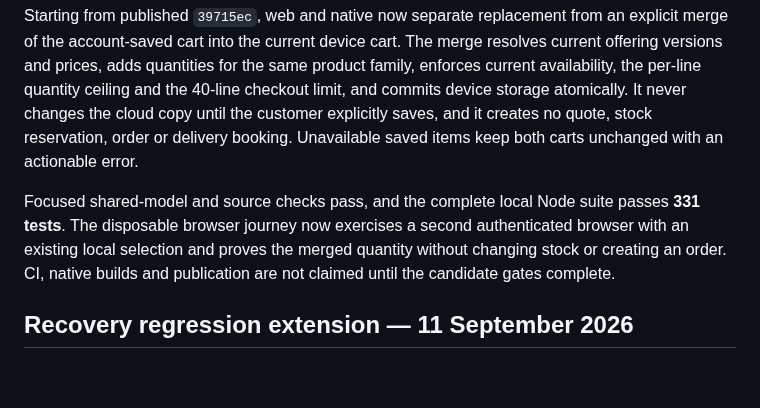
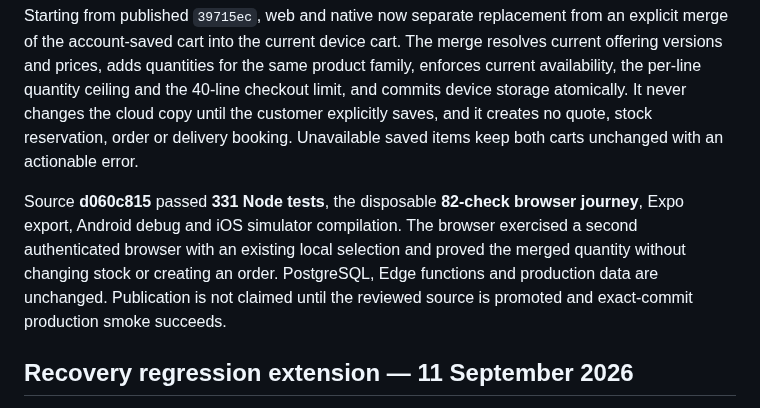
Before and after one commit to NAIFMUSFER/Heavy, a Markdown page: docs/AUDIT-MATRIX.md, the part around the change. GitHub-like rendering; blank space fills up the shorter version.

```diff
--- a/docs/AUDIT-MATRIX.md
+++ b/docs/AUDIT-MATRIX.md
@@ -58,7 +58,7 @@ Review and production passed **330 Node tests**, the complete PostgreSQL gate, *
 
 Starting from published `39715ec`, web and native now separate replacement from an explicit merge of the account-saved cart into the current device cart. The merge resolves current offering versions and prices, adds quantities for the same product family, enforces current availability, the per-line quantity ceiling and the 40-line checkout limit, and commits device storage atomically. It never changes the cloud copy until the customer explicitly saves, and it creates no quote, stock reservation, order or delivery booking. Unavailable saved items keep both carts unchanged with an actionable error.
 
-Focused shared-model and source checks pass, and the complete local Node suite passes **331 tests**. The disposable browser journey now exercises a second authenticated browser with an existing local selection and proves the merged quantity without changing stock or creating an order. CI, native builds and publication are not claimed until the candidate gates complete.
+Source **d060c815** passed **331 Node tests**, the disposable **82-check browser journey**, Expo export, Android debug and iOS simulator compilation. The browser exercised a second authenticated browser with an existing local selection and proved the merged quantity without changing stock or creating an order. PostgreSQL, Edge functions and production data are unchanged. Publication is not claimed until the reviewed source is promoted and exact-commit production smoke succeeds.
 
 ## Recovery regression extension — 11 September 2026
 
```
Also changed, not shown: docs/RELEASE-EVIDENCE.md (+3 -1 lines).
